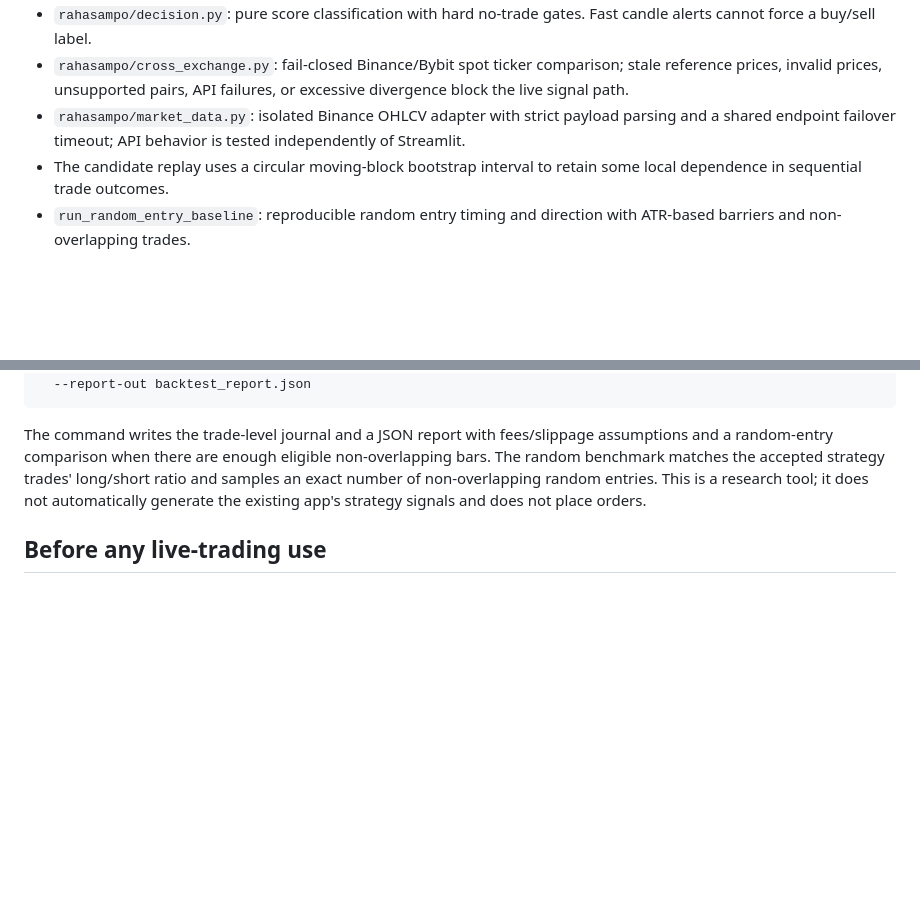
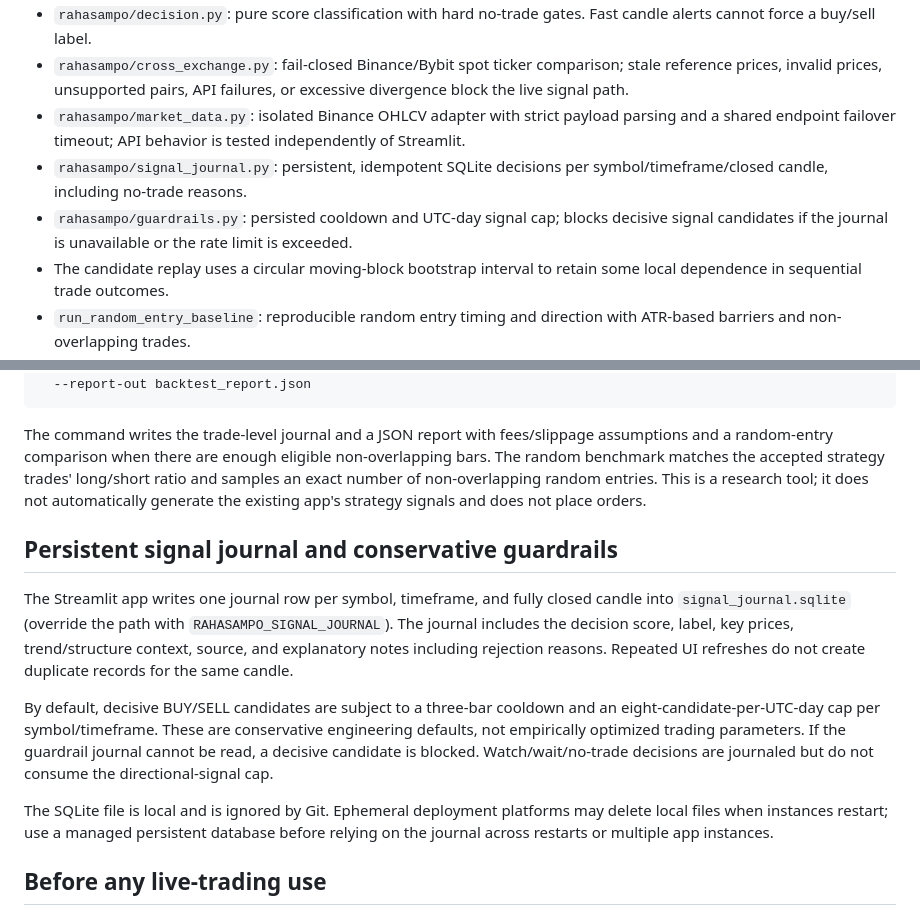
Before and after one commit to Tontsa128/-ai-trading-pro, a Markdown page: README.md, 2 parts joined by grey strips. Rendered like a GitHub page; blank space fills up the shorter version.

Commit message:
Document persistent signal journal and guardrail defaults

```diff
--- a/README.md
+++ b/README.md
@@ -21,6 +21,8 @@ Rahasampo Radar is a cryptocurrency market-analysis prototype. This branch harde
 - `rahasampo/decision.py`: pure score classification with hard no-trade gates. Fast candle alerts cannot force a buy/sell label.
 - `rahasampo/cross_exchange.py`: fail-closed Binance/Bybit spot ticker comparison; stale reference prices, invalid prices, unsupported pairs, API failures, or excessive divergence block the live signal path.
 - `rahasampo/market_data.py`: isolated Binance OHLCV adapter with strict payload parsing and a shared endpoint failover timeout; API behavior is tested independently of Streamlit.
+- `rahasampo/signal_journal.py`: persistent, idempotent SQLite decisions per symbol/timeframe/closed candle, including no-trade reasons.
+- `rahasampo/guardrails.py`: persisted cooldown and UTC-day signal cap; blocks decisive signal candidates if the journal is unavailable or the rate limit is exceeded.
 - The candidate replay uses a circular moving-block bootstrap interval to retain some local dependence in sequential trade outcomes.
 - `run_random_entry_baseline`: reproducible random entry timing and direction with ATR-based barriers and non-overlapping trades.
 - `compare_strategy_to_random`: comparison of observed average net trade return with the simulated random-run distribution.
@@ -59,6 +61,14 @@ python -m rahasampo.backtest_cli \
 
 The command writes the trade-level journal and a JSON report with fees/slippage assumptions and a random-entry comparison when there are enough eligible non-overlapping bars. The random benchmark matches the accepted strategy trades' long/short ratio and samples an exact number of non-overlapping random entries. This is a research tool; it does not automatically generate the existing app's strategy signals and does not place orders.
 
+## Persistent signal journal and conservative guardrails
+
+The Streamlit app writes one journal row per symbol, timeframe, and fully closed candle into `signal_journal.sqlite` (override the path with `RAHASAMPO_SIGNAL_JOURNAL`). The journal includes the decision score, label, key prices, trend/structure context, source, and explanatory notes including rejection reasons. Repeated UI refreshes do not create duplicate records for the same candle.
+
+By default, decisive BUY/SELL candidates are subject to a three-bar cooldown and an eight-candidate-per-UTC-day cap per symbol/timeframe. These are conservative engineering defaults, not empirically optimized trading parameters. If the guardrail journal cannot be read, a decisive candidate is blocked. Watch/wait/no-trade decisions are journaled but do not consume the directional-signal cap.
+
+The SQLite file is local and is ignored by Git. Ephemeral deployment platforms may delete local files when instances restart; use a managed persistent database before relying on the journal across restarts or multiple app instances.
+
 ## Before any live-trading use
 
 The project still needs a full historical backtest engine, walk-forward and untouched out-of-sample validation, ablation testing, automated signal journaling, market-regime filters, risk controls, shadow mode, operational monitoring, and extensive paper trading. Do not enable real-money execution based on this research preview.
```
